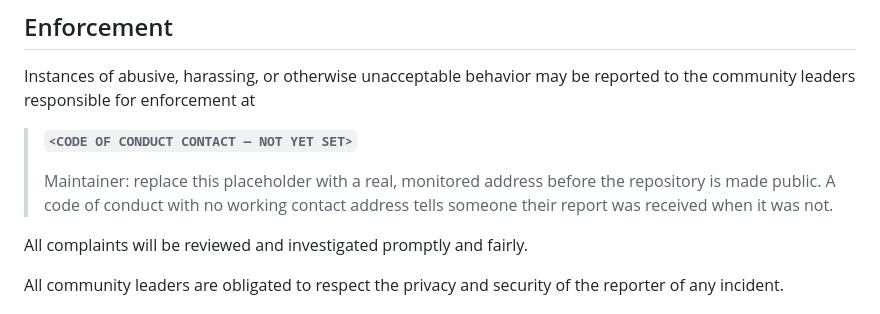
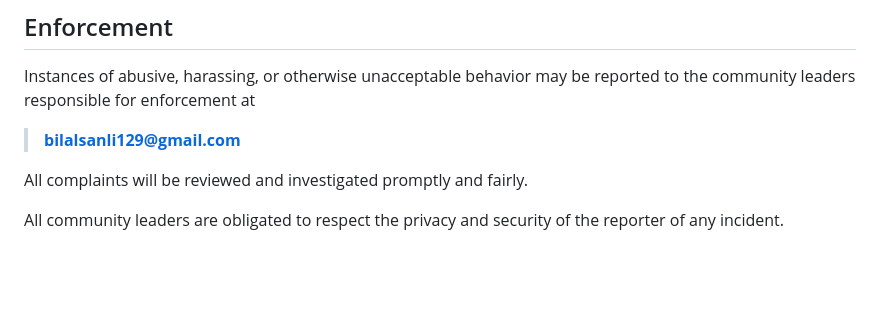
Before and after one commit to bilalgurkansanli/BioKids, a Markdown page: CODE_OF_CONDUCT.md, the part around the change. Drawn GitHub-style; blank space fills up the shorter version.

```diff
--- a/CODE_OF_CONDUCT.md
+++ b/CODE_OF_CONDUCT.md
@@ -61,11 +61,7 @@ representative at an online or offline event.
 Instances of abusive, harassing, or otherwise unacceptable behavior may be
 reported to the community leaders responsible for enforcement at
 
-> **`<CODE OF CONDUCT CONTACT — NOT YET SET>`**
->
-> Maintainer: replace this placeholder with a real, monitored address before the
-> repository is made public. A code of conduct with no working contact address
-> tells someone their report was received when it was not.
+> **<bilalsanli129@gmail.com>**
 
 All complaints will be reviewed and investigated promptly and fairly.
 
```
Also changed, not shown: SECURITY.md (+1 -5 lines).
